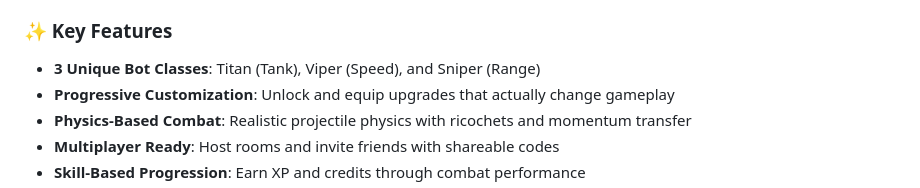
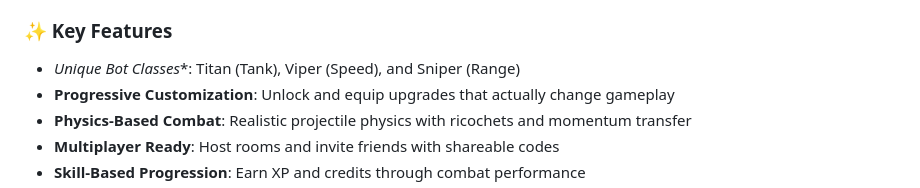
Before and after one commit to Chrisfoz/robotwarz, a Markdown page: README.md, the part around the change. Drawn GitHub-style.

```diff
--- a/README.md
+++ b/README.md
@@ -10,7 +10,7 @@ Battle Bots: Arena Evolution is an action-packed arena combat game where players
 
 ### ✨ Key Features
 
-- **3 Unique Bot Classes**: Titan (Tank), Viper (Speed), and Sniper (Range)
+- *Unique Bot Classes**: Titan (Tank), Viper (Speed), and Sniper (Range)
 - **Progressive Customization**: Unlock and equip upgrades that actually change gameplay
 - **Physics-Based Combat**: Realistic projectile physics with ricochets and momentum transfer
 - **Multiplayer Ready**: Host rooms and invite friends with shareable codes
```
